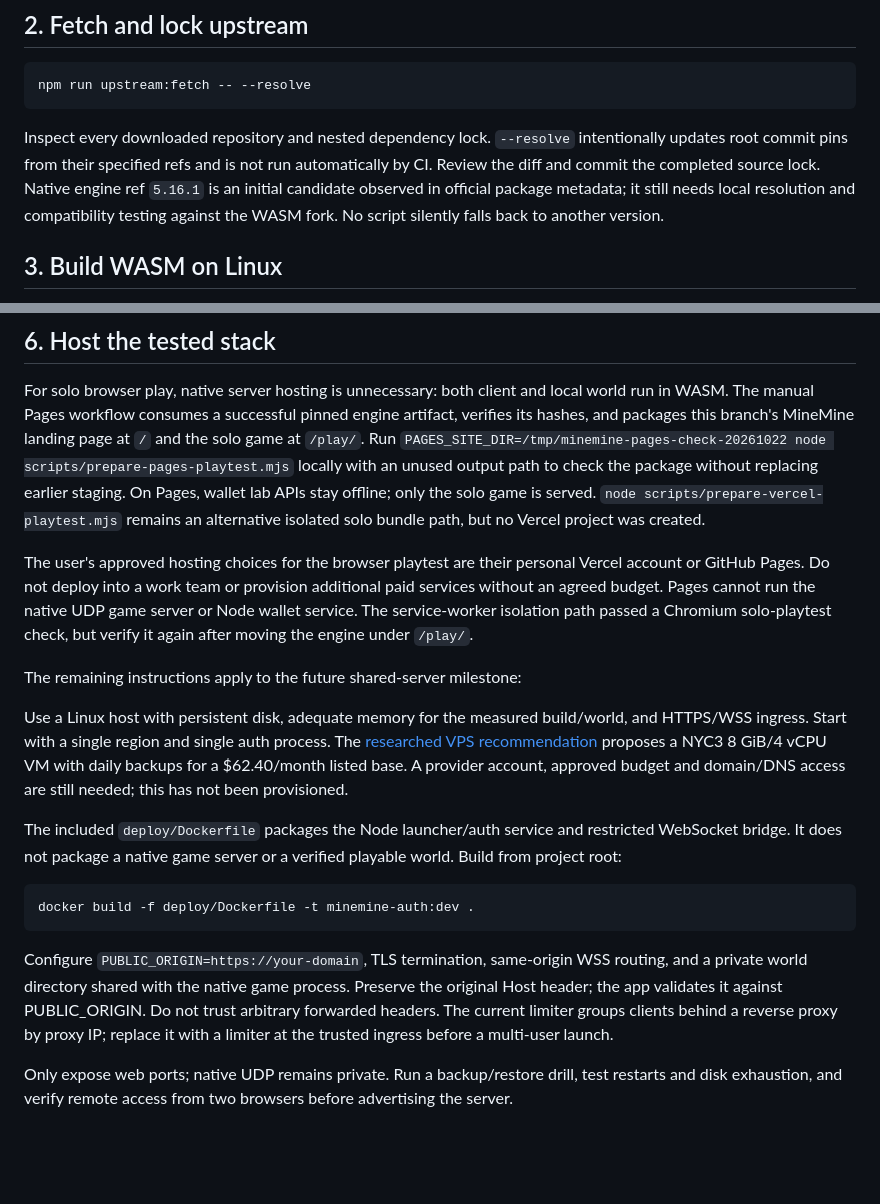
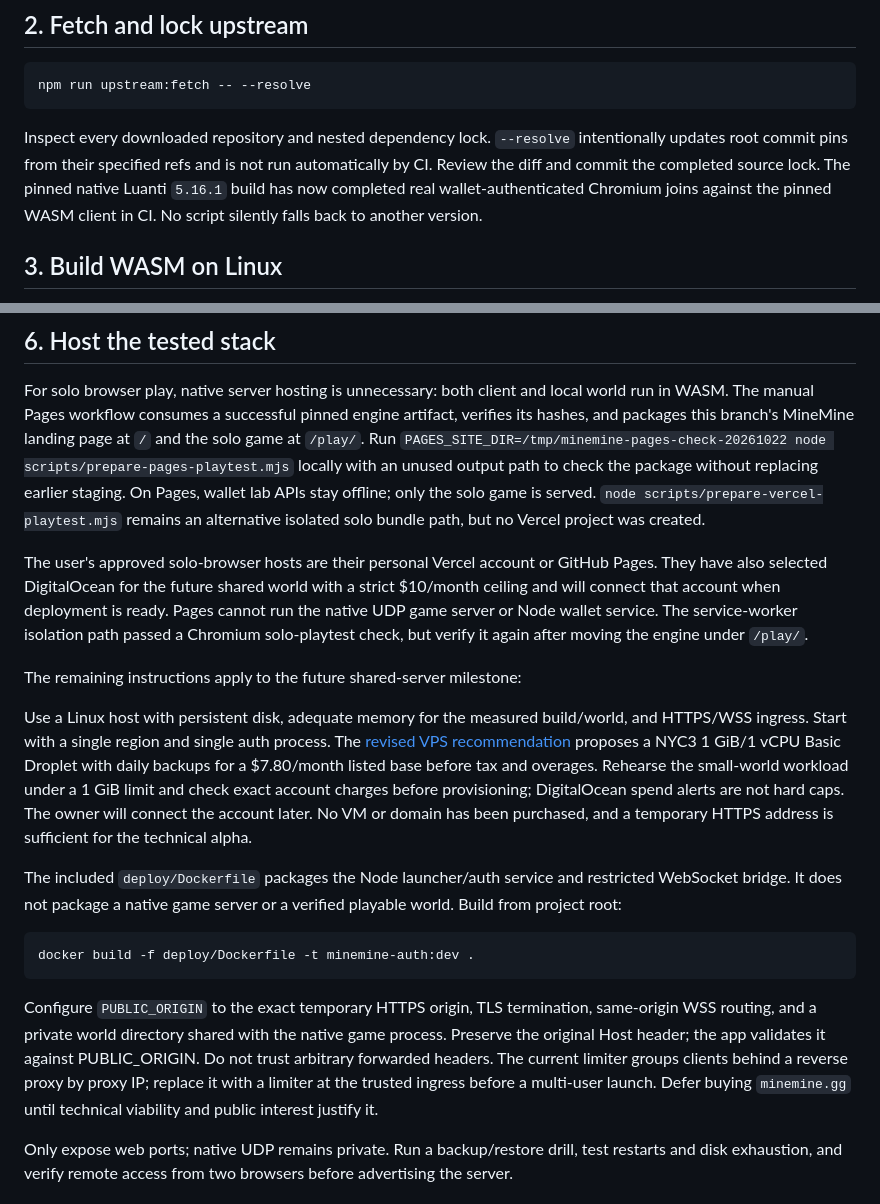
Before and after one commit to cupOJoseph/minemine, a Markdown page: docs/DEPLOYMENT.md, 2 parts joined by grey strips. GitHub-like rendering; blank space fills up the shorter version.

Commit message:
Update deployment runbook for ten dollar alpha host

````diff
--- a/docs/DEPLOYMENT.md
+++ b/docs/DEPLOYMENT.md
@@ -39,7 +39,7 @@ Visit `http://localhost:3000`, connect a Sepolia wallet and sign the login messa
 npm run upstream:fetch -- --resolve
 ```
 
-Inspect every downloaded repository and nested dependency lock. `--resolve` intentionally updates root commit pins from their specified refs and is not run automatically by CI. Review the diff and commit the completed source lock. Native engine ref `5.16.1` is an initial candidate observed in official package metadata; it still needs local resolution and compatibility testing against the WASM fork. No script silently falls back to another version.
+Inspect every downloaded repository and nested dependency lock. `--resolve` intentionally updates root commit pins from their specified refs and is not run automatically by CI. Review the diff and commit the completed source lock. The pinned native Luanti `5.16.1` build has now completed real wallet-authenticated Chromium joins against the pinned WASM client in CI. No script silently falls back to another version.
 
 ## 3. Build WASM on Linux
 
@@ -85,11 +85,11 @@ Complete B05/S03/A05/S04 in ROADMAP.md, then set `GAME_ENABLED=true` and `ENGINE
 
 For solo browser play, native server hosting is unnecessary: both client and local world run in WASM. The manual Pages workflow consumes a successful pinned engine artifact, verifies its hashes, and packages this branch's MineMine landing page at `/` and the solo game at `/play/`. Run `PAGES_SITE_DIR=/tmp/minemine-pages-check-20261022 node scripts/prepare-pages-playtest.mjs` locally with an unused output path to check the package without replacing earlier staging. On Pages, wallet lab APIs stay offline; only the solo game is served. `node scripts/prepare-vercel-playtest.mjs` remains an alternative isolated solo bundle path, but no Vercel project was created.
 
-The user's approved hosting choices for the browser playtest are their personal Vercel account or GitHub Pages. Do not deploy into a work team or provision additional paid services without an agreed budget. Pages cannot run the native UDP game server or Node wallet service. The service-worker isolation path passed a Chromium solo-playtest check, but verify it again after moving the engine under `/play/`.
+The user's approved solo-browser hosts are their personal Vercel account or GitHub Pages. They have also selected DigitalOcean for the future shared world with a strict $10/month ceiling and will connect that account when deployment is ready. Pages cannot run the native UDP game server or Node wallet service. The service-worker isolation path passed a Chromium solo-playtest check, but verify it again after moving the engine under `/play/`.
 
 The remaining instructions apply to the future shared-server milestone:
 
-Use a Linux host with persistent disk, adequate memory for the measured build/world, and HTTPS/WSS ingress. Start with a single region and single auth process. The [researched VPS recommendation](VPS_RECOMMENDATION.md) proposes a NYC3 8 GiB/4 vCPU VM with daily backups for a $62.40/month listed base. A provider account, approved budget and domain/DNS access are still needed; this has not been provisioned.
+Use a Linux host with persistent disk, adequate memory for the measured build/world, and HTTPS/WSS ingress. Start with a single region and single auth process. The [revised VPS recommendation](VPS_RECOMMENDATION.md) proposes a NYC3 1 GiB/1 vCPU Basic Droplet with daily backups for a $7.80/month listed base before tax and overages. Rehearse the small-world workload under a 1 GiB limit and check exact account charges before provisioning; DigitalOcean spend alerts are not hard caps. The owner will connect the account later. No VM or domain has been purchased, and a temporary HTTPS address is sufficient for the technical alpha.
 
 The included `deploy/Dockerfile` packages the Node launcher/auth service and restricted WebSocket bridge. It does not package a native game server or a verified playable world. Build from project root:
 
@@ -97,7 +97,7 @@ The included `deploy/Dockerfile` packages the Node launcher/auth service and res
 docker build -f deploy/Dockerfile -t minemine-auth:dev .
 ```
 
-Configure `PUBLIC_ORIGIN=https://your-domain`, TLS termination, same-origin WSS routing, and a private world directory shared with the native game process. Preserve the original Host header; the app validates it against PUBLIC_ORIGIN. Do not trust arbitrary forwarded headers. The current limiter groups clients behind a reverse proxy by proxy IP; replace it with a limiter at the trusted ingress before a multi-user launch.
+Configure `PUBLIC_ORIGIN` to the exact temporary HTTPS origin, TLS termination, same-origin WSS routing, and a private world directory shared with the native game process. Preserve the original Host header; the app validates it against PUBLIC_ORIGIN. Do not trust arbitrary forwarded headers. The current limiter groups clients behind a reverse proxy by proxy IP; replace it with a limiter at the trusted ingress before a multi-user launch. Defer buying `minemine.gg` until technical viability and public interest justify it.
 
 Only expose web ports; native UDP remains private. Run a backup/restore drill, test restarts and disk exhaustion, and verify remote access from two browsers before advertising the server.
 
````
